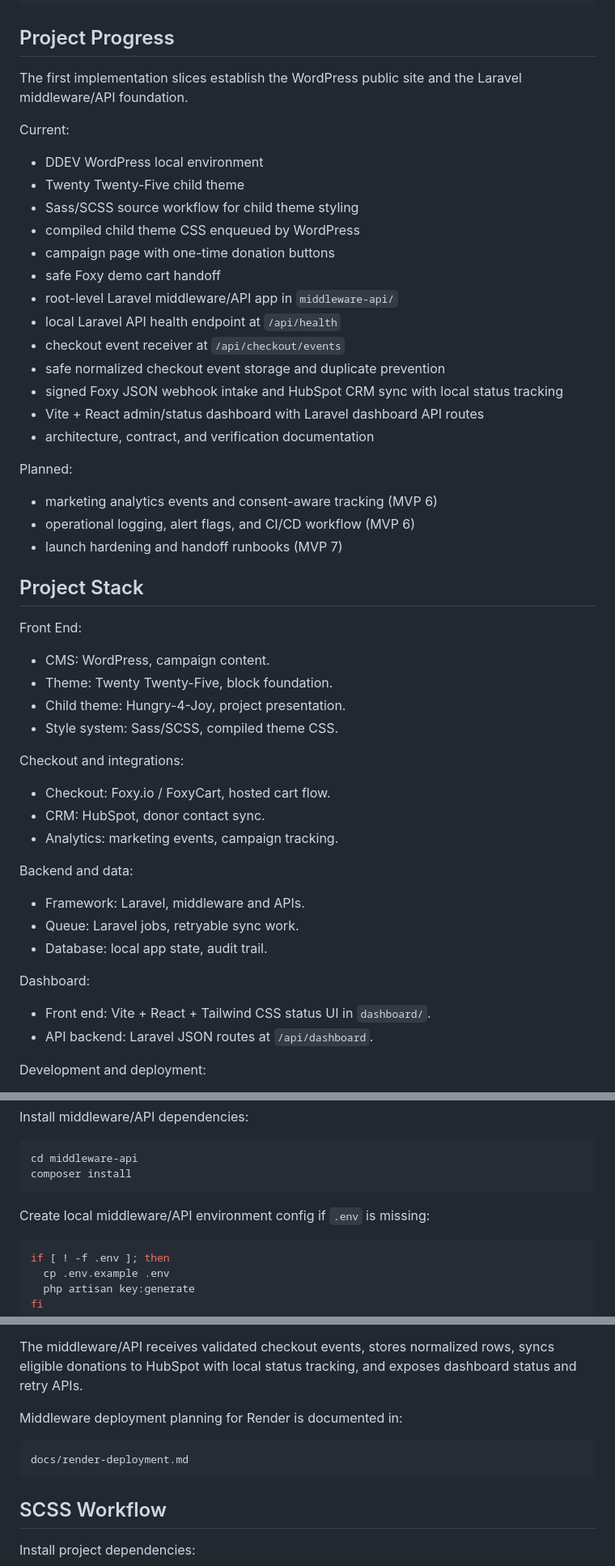
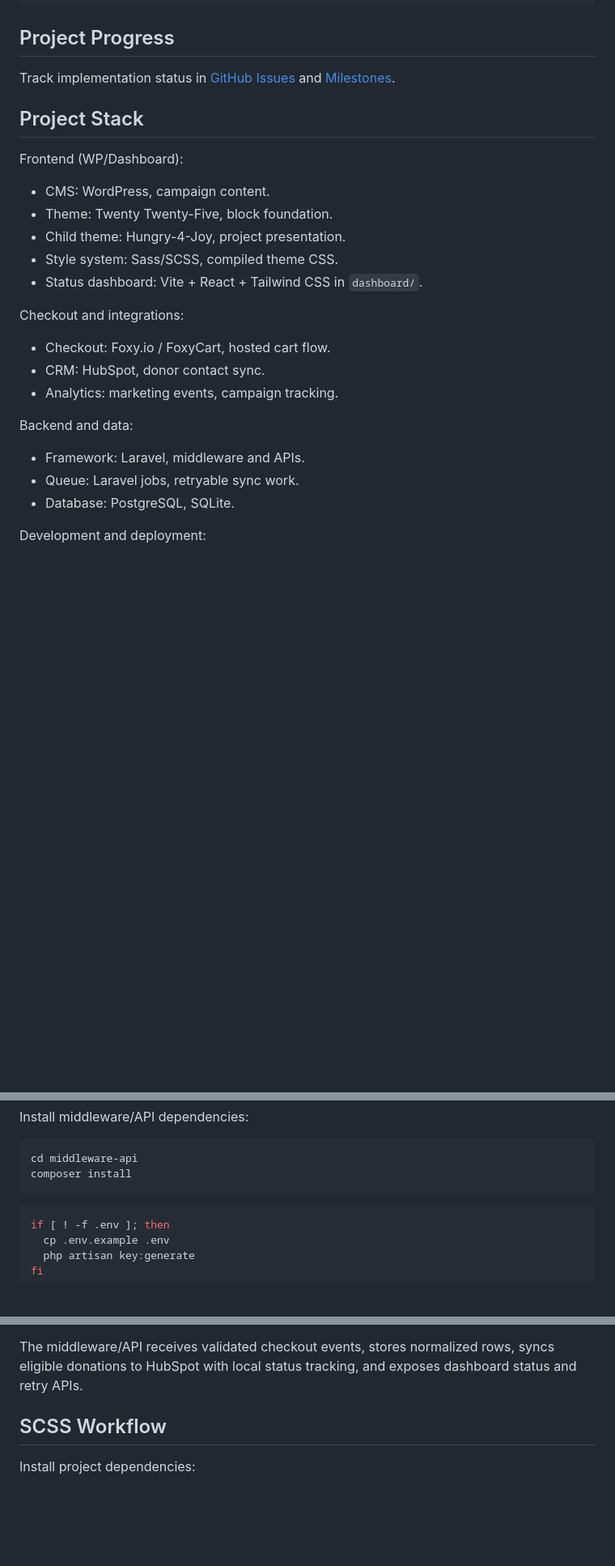
Before and after one commit to ChristopherMedrano/hungry-4-joy, a Markdown page: README.md, 3 parts joined by grey strips. Shown at 81% size. GitHub-like rendering; blank space fills up the shorter version.

Commit message:
docs: refresh root README with Render demo links and leaner stack
Point readers to hosted services and GitHub milestones instead of duplicating progress lists in the README.

````diff
--- a/README.md
+++ b/README.md
@@ -65,38 +77,17 @@ Laravel middleware/API
 
 ## Project Progress
 
-The first implementation slices establish the WordPress public site and the Laravel middleware/API foundation.
-
-Current:
-
-- DDEV WordPress local environment
-- Twenty Twenty-Five child theme
-- Sass/SCSS source workflow for child theme styling
-- compiled child theme CSS enqueued by WordPress
-- campaign page with one-time donation buttons
-- safe Foxy demo cart handoff
-- root-level Laravel middleware/API app in `middleware-api/`
-- local Laravel API health endpoint at `/api/health`
-- checkout event receiver at `/api/checkout/events`
-- safe normalized checkout event storage and duplicate prevention
-- signed Foxy JSON webhook intake and HubSpot CRM sync with local status tracking
-- Vite + React admin/status dashboard with Laravel dashboard API routes
-- architecture, contract, and verification documentation
-
-Planned:
-
-- marketing analytics events and consent-aware tracking (MVP 6)
-- operational logging, alert flags, and CI/CD workflow (MVP 6)
-- launch hardening and handoff runbooks (MVP 7)
+Track implementation status in [GitHub Issues](https://github.com/ChristopherMedrano/hungry-4-joy/issues) and [Milestones](https://github.com/ChristopherMedrano/hungry-4-joy/milestones).
 
 ## Project Stack
 
-Front End:
+Frontend (WP/Dashboard):
 
 - CMS: WordPress, campaign content.
 - Theme: Twenty Twenty-Five, block foundation.
 - Child theme: Hungry-4-Joy, project presentation.
 - Style system: Sass/SCSS, compiled theme CSS.
+- Status dashboard: Vite + React + Tailwind CSS in `dashboard/`.
 
 Checkout and integrations:
 
@@ -108,12 +99,7 @@ Backend and data:
 
 - Framework: Laravel, middleware and APIs.
 - Queue: Laravel jobs, retryable sync work.
-- Database: local app state, audit trail.
-
-Dashboard:
-
-- Front end: Vite + React + Tailwind CSS status UI in `dashboard/`.
-- API backend: Laravel JSON routes at `/api/dashboard`.
+- Database: PostgreSQL, SQLite.
 
 Development and deployment:
 
@@ -163,8 +149,6 @@ Install middleware/API dependencies:
 cd middleware-api
 composer install
 ```
-
-Create local middleware/API environment config if `.env` is missing:
 
 ```bash
 if [ ! -f .env ]; then
@@ -220,12 +204,6 @@ npm run dev:dashboard
 See [`dashboard/README.md`](dashboard/README.md) for lint/build commands and [`docs/dashboard-verification-walkthrough.md`](docs/dashboard-verification-walkthrough.md) for fixture verification.
 
 The middleware/API receives validated checkout events, stores normalized rows, syncs eligible donations to HubSpot with local status tracking, and exposes dashboard status and retry APIs.
-
-Middleware deployment planning for Render is documented in:
-
-```text
-docs/render-deployment.md
-```
 
 ## SCSS Workflow
 
````
Also changed, not shown: other parts of README.md (+13 -5 lines).
